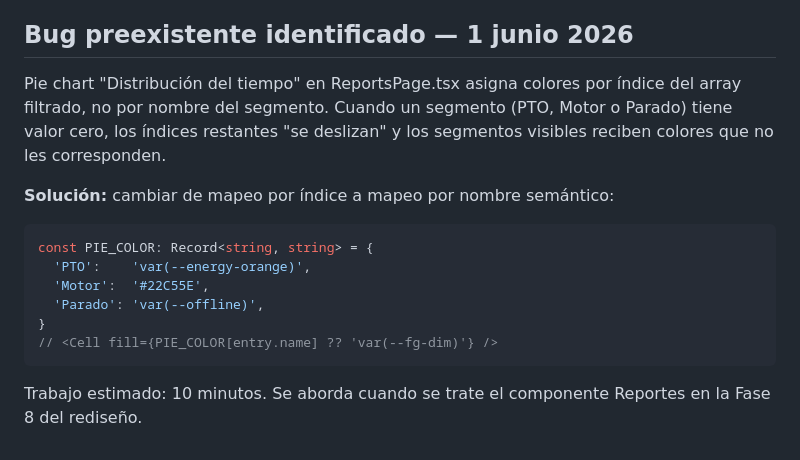
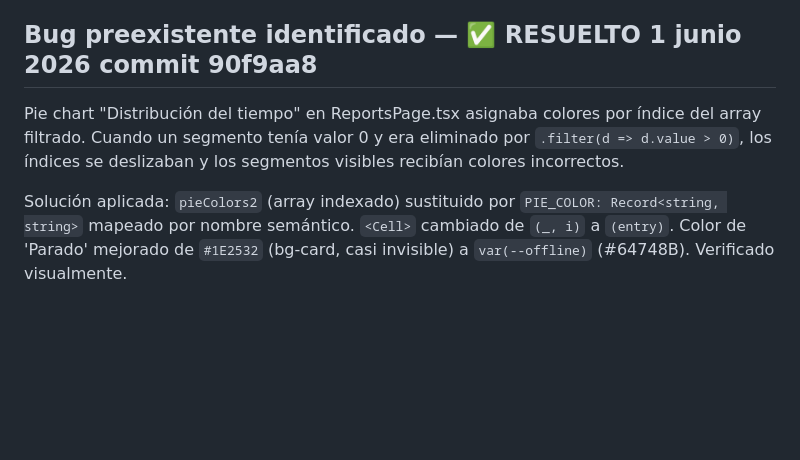
Before and after one commit to camaro734/cmg-telematics, a Markdown page: REDISEÑO-PLAN.md, the part around the change. GitHub-like rendering; blank space fills up the shorter version.

Commit message:
docs: marcar resuelto el bug del pie chart por mapeo de índice

````diff
--- a/REDISEÑO-PLAN.md
+++ b/REDISEÑO-PLAN.md
@@ -376,18 +376,12 @@ Afectaba 10 tooltips en 3 archivos (ReportsPage 6, KpiChart 3, DashboardPage 1).
 Contraste resultante: `--fg-primary` (#F1F5F9) sobre `--bg-elevated` (#22263A) = 9.5:1.
 Verificado visualmente en /reports.
 
-## Bug preexistente identificado — 1 junio 2026
+## Bug preexistente identificado — ✅ RESUELTO 1 junio 2026 commit 90f9aa8
 
-Pie chart "Distribución del tiempo" en ReportsPage.tsx asigna colores por índice del array filtrado, no por nombre del segmento. Cuando un segmento (PTO, Motor o Parado) tiene valor cero, los índices restantes "se deslizan" y los segmentos visibles reciben colores que no les corresponden.
+Pie chart "Distribución del tiempo" en ReportsPage.tsx asignaba colores por índice del array
+filtrado. Cuando un segmento tenía valor 0 y era eliminado por `.filter(d => d.value > 0)`,
+los índices se deslizaban y los segmentos visibles recibían colores incorrectos.
 
-**Solución:** cambiar de mapeo por índice a mapeo por nombre semántico:
-```tsx
-const PIE_COLOR: Record<string, string> = {
-  'PTO':    'var(--energy-orange)',
-  'Motor':  '#22C55E',
-  'Parado': 'var(--offline)',
-}
-// <Cell fill={PIE_COLOR[entry.name] ?? 'var(--fg-dim)'} />
-```
-
-Trabajo estimado: 10 minutos. Se aborda cuando se trate el componente Reportes en la Fase 8 del rediseño.
+Solución aplicada: `pieColors2` (array indexado) sustituido por `PIE_COLOR: Record<string, string>`
+mapeado por nombre semántico. `<Cell>` cambiado de `(_, i)` a `(entry)`. Color de 'Parado'
+mejorado de `#1E2532` (bg-card, casi invisible) a `var(--offline)` (#64748B). Verificado visualmente.
````
